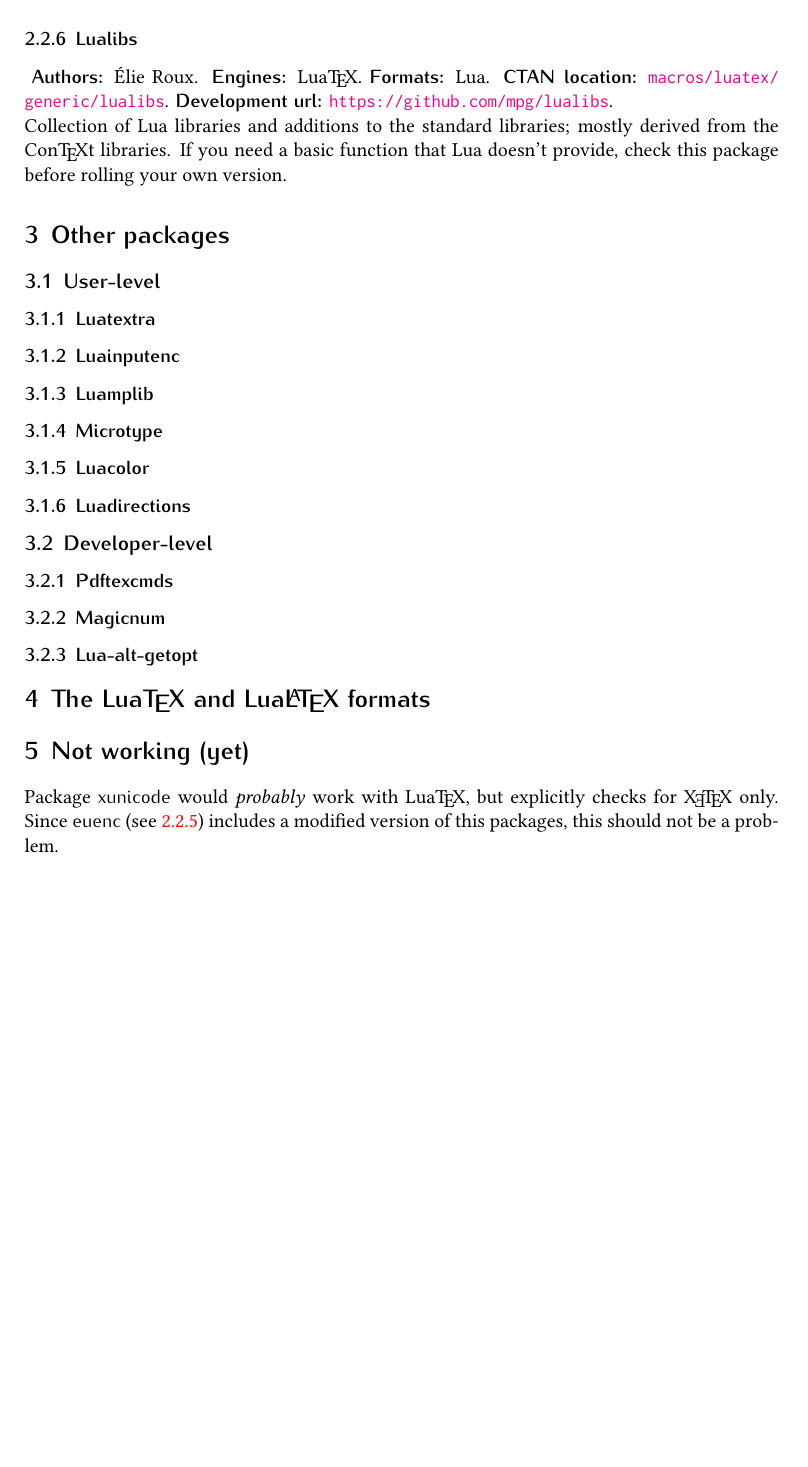
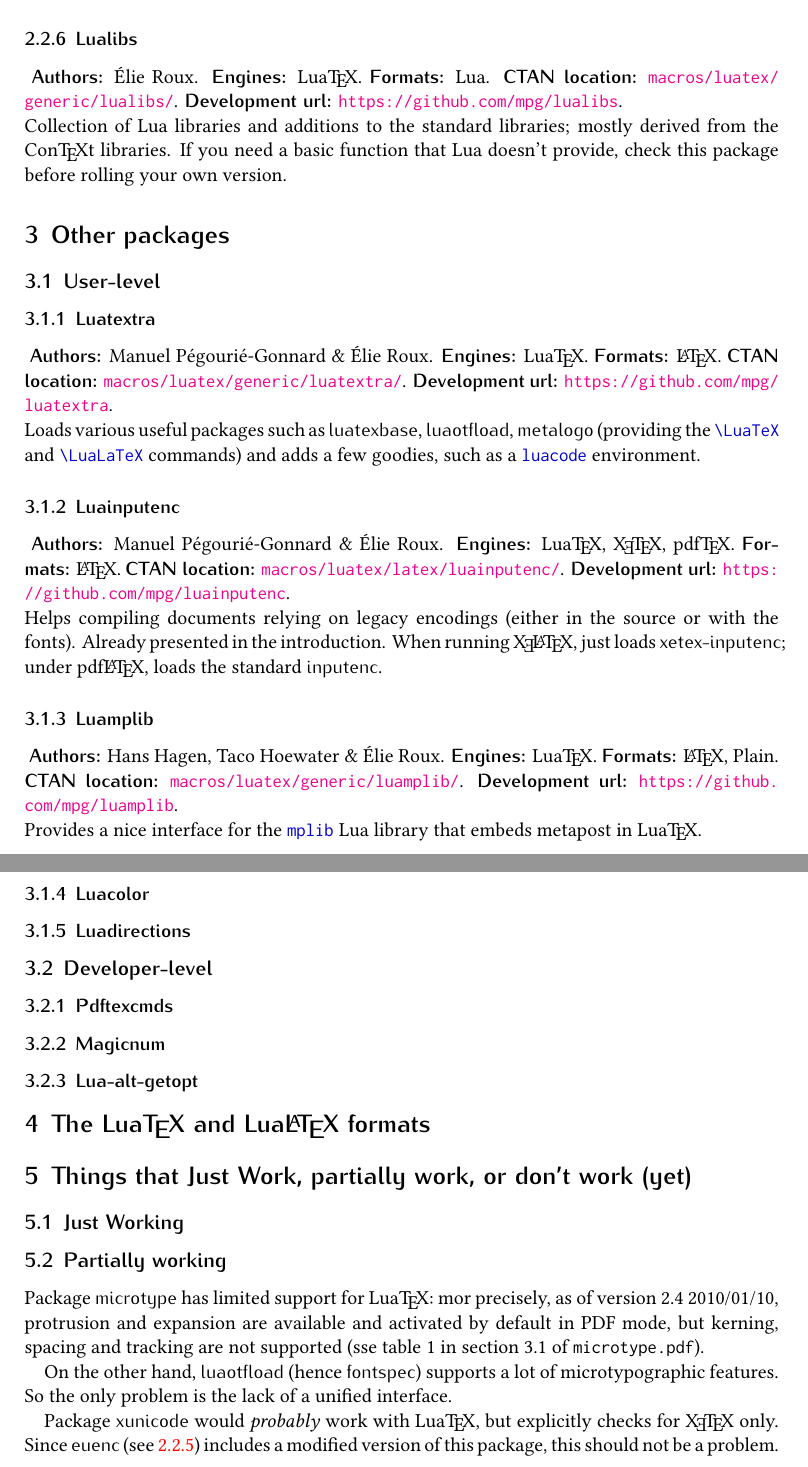
Before and after one commit to pgundlach/lualatex-doc, a LaTeX document (lualatex-doc.tex, which reads lltxdoc.cls): part of page 4 of 4 before the commit and two parts of pages 4 and 5 of 5 after it, the two joined at a grey line, cut so that both start at the same text, the shorter picture padded with empty space. Compiled offline with XeLaTeX.

Commit message:
A few more packages.

```diff
--- a/lltxdoc.cls
+++ b/lltxdoc.cls
@@ -19,9 +19,10 @@
     \csname #1\endcsname}{#1}}
 \newcommand*\simple@logo [3] {%
   \newcommand #1 {#2\xspace}%
-  \pdfstringdefDisableCommands{\def#1{#3}}}
+  \pdfstringdefDisableCommands{\def#1{#3\space}}}
 
 \providecommand \ConTeXt {Con\TeX{}t}
+\providecommand \pdfTeX {pdf\TeX}
 
 \simplelogo {TeX}
 \simplelogo {LaTeX}
@@ -30,12 +31,14 @@
 \simplelogo {XeTeX}
 \simplelogo {XeLaTeX}
 \simplelogo {ConTeXt}
+\simplelogo {pdfTeX}
 
 \fvset{formatcom=\color{blue!80!black}}
 \DefineShortVerb\©
 
 \newcommand*\email [1] {\href{mailto:#1}{#1}}
 \newcommand*\ctan  [1] {\href{http://mirror.ctan.org/#1}{\nolinkurl{#1}}}
+\newcommand \file      {\nolinkurl}
 
 \newcommand \pf {\textsf}
 
--- a/lualatex-doc.tex
+++ b/lualatex-doc.tex
@@ -138,7 +137,7 @@ sequences for non-ASCII characters (such as ©\'e©) do the right thing.
 \subsubsection{Lualibs}
 
 \pkgdesc{\ER}{\luatex}{Lua}{%
-  macros/luatex/generic/lualibs}[https://github.com/mpg/lualibs]
+  macros/luatex/generic/lualibs/}[https://github.com/mpg/lualibs]
 Collection of Lua libraries and additions to the standard libraries; mostly
 derived from the \context libraries. If you need a basic function that Lua
 doesn't provide, check this package before rolling your own version.
@@ -149,11 +148,27 @@ doesn't provide, check this package before rolling your own version.
 
 \subsubsection{Luatextra}
 
+\pkgdesc{\MPG \& \ER}{\luatex}{\latex}{%
+  macros/luatex/generic/luatextra/}[https://github.com/mpg/luatextra]
+Loads various useful packages such as \pf{luatexbase}, \pf{luaotfload},
+\pf{metalogo} (providing the ©\LuaTeX© and ©\LuaLaTeX© commands) and adds a
+few goodies, such as a ©luacode© environment.
+
 \subsubsection{Luainputenc}
+
+\pkgdesc{\MPG \& \ER}{\luatex, \xetex, \pdftex}{\latex}{%
+  macros/luatex/latex/luainputenc/}[https://github.com/mpg/luainputenc]
+Helps compiling documents relying on legacy encodings (either in the source or
+with the fonts). Already presented in the introduction. When running \xelatex,
+just loads \pf{xetex-inputenc}; under pdf\latex, loads the standard
+\pf{inputenc}.
 
 \subsubsection{Luamplib}
 
-\subsubsection{Microtype}
+\pkgdesc{\HH, \Taco \& \ER}{\luatex}{\latex, Plain}{%
+  macros/luatex/generic/luamplib/}[https://github.com/mpg/luamplib]
+Provides a nice interface for the ©mplib© Lua library that embeds metapost in
+\luatex.
 
 \subsubsection{Luacolor}
 
@@ -167,13 +182,28 @@ doesn't provide, check this package before rolling your own version.
 
 \subsubsection{Lua-alt-getopt}
 
-\section{The \luatex\ and \lualatex\ formats}
+\section{The \luatex and \lualatex formats}
 
-\section{Not working (yet)}
+\section{Things that Just Work, partially work, or don't work (yet)}
+
+\subsection{Just Working}
+
+\subsection{Partially working}
+
+Package \pf{microtype} has limited support for \luatex: mor precisely, as of
+version 2.4 2010/01/10, protrusion and expansion are available and activated
+by default in PDF mode, but kerning, spacing and tracking are not supported
+(sse table~1 in section~3.1 of \file{microtype.pdf}).
+
+On the other hand, \pf{luaotfload} (hence \pf{fontspec}) supports a lot of
+microtypographic features. So the only problem is the lack of a unified
+interface.
 
 Package \pf{xunicode} would \emph{probably} work with \luatex, but explicitly
 checks for \xetex only. Since \pf{euenc} (see~\ref{fontint}) includes a
-modified version of this packages, this should not be a problem.
+modified version of this package, this should not be a problem.
+
+\subsection{Not working (yet)}
 
 \end{document}
 
```
Also changed, not shown: lltxdoc.cls (14 more changed lines), lualatex-doc.tex (21 more changed lines).
